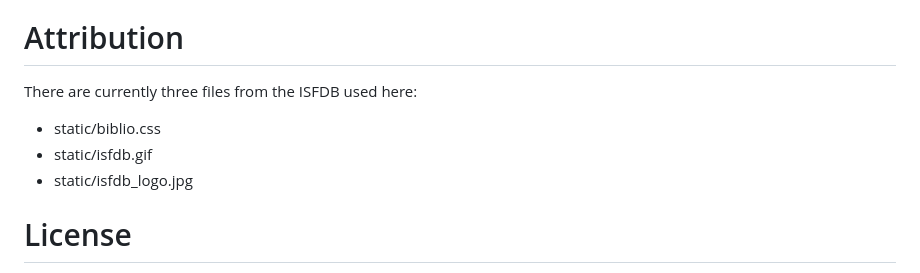
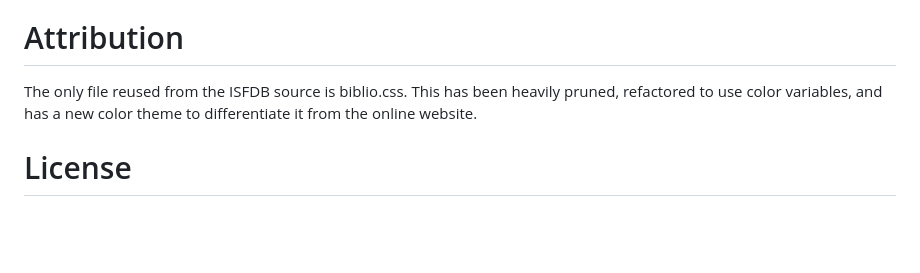
Before and after one commit to alvonruff/isfdb-go, a Markdown page: README.md, the part around the change. Rendered like a GitHub page; blank space fills up the shorter version.

```diff
--- a/README.md
+++ b/README.md
@@ -82,11 +82,7 @@ difficult with humans, but easy with an AI.
 
 # Attribution
 
-There are currently three files from the ISFDB used here:
-
-* static/biblio.css
-* static/isfdb.gif
-* static/isfdb_logo.jpg
+The only file reused from the ISFDB source is biblio.css. This has been heavily pruned, refactored to use color variables, and has a new color theme to differentiate it from the online website.
 
 # License
 
```
